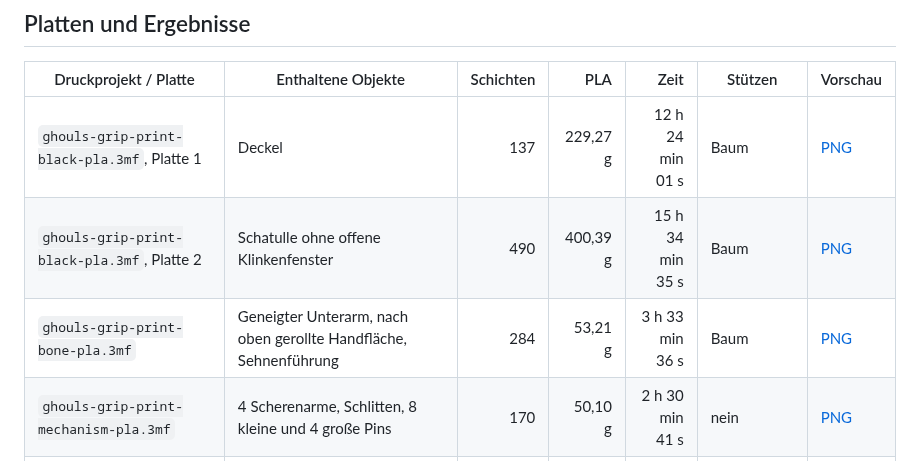
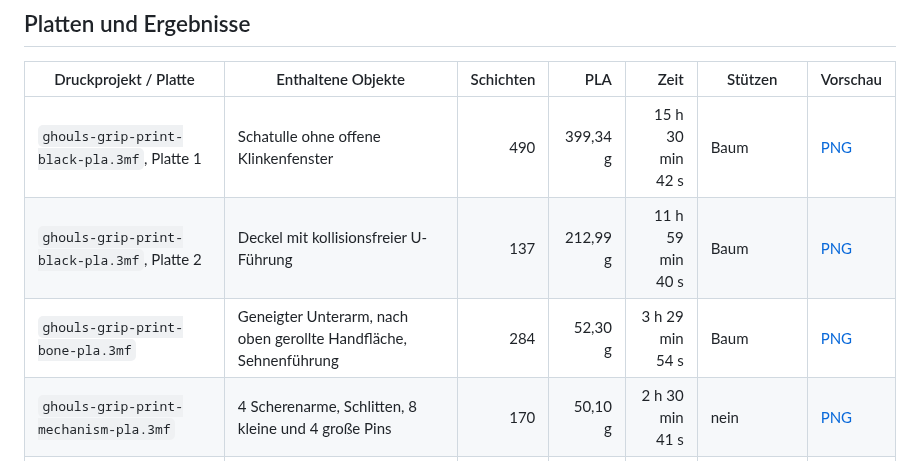
Before and after one commit to harrybin/3d-printing-models, a Markdown page: docs/ghouls-grip-druckvalidierung.md, the part around one of its changes. GitHub-like rendering.

```diff
--- a/docs/ghouls-grip-druckvalidierung.md
+++ b/docs/ghouls-grip-druckvalidierung.md
@@ -28,9 +28,9 @@ Toolpath-conflict-, Out-of-bed-, Empty-layer- oder Invalid-toolpath-Warnung.
 
 | Druckprojekt / Platte | Enthaltene Objekte | Schichten | PLA | Zeit | Stützen | Vorschau |
 | --- | --- | ---: | ---: | ---: | --- | --- |
-| `ghouls-grip-print-black-pla.3mf`, Platte 1 | Deckel | 137 | 229,27 g | 12 h 24 min 01 s | Baum | [PNG](images/ghouls-grip-slices/ghouls-grip-print-black-pla-plate_1.png) |
-| `ghouls-grip-print-black-pla.3mf`, Platte 2 | Schatulle ohne offene Klinkenfenster | 490 | 400,39 g | 15 h 34 min 35 s | Baum | [PNG](images/ghouls-grip-slices/ghouls-grip-print-black-pla-plate_2.png) |
-| `ghouls-grip-print-bone-pla.3mf` | Geneigter Unterarm, nach oben gerollte Handfläche, Sehnenführung | 284 | 53,21 g | 3 h 33 min 36 s | Baum | [PNG](images/ghouls-grip-slices/ghouls-grip-print-bone-pla.png) |
+| `ghouls-grip-print-black-pla.3mf`, Platte 1 | Schatulle ohne offene Klinkenfenster | 490 | 399,34 g | 15 h 30 min 42 s | Baum | [PNG](images/ghouls-grip-slices/ghouls-grip-print-black-pla-plate_1.png) |
+| `ghouls-grip-print-black-pla.3mf`, Platte 2 | Deckel mit kollisionsfreier U-Führung | 137 | 212,99 g | 11 h 59 min 40 s | Baum | [PNG](images/ghouls-grip-slices/ghouls-grip-print-black-pla-plate_2.png) |
+| `ghouls-grip-print-bone-pla.3mf` | Geneigter Unterarm, nach oben gerollte Handfläche, Sehnenführung | 284 | 52,30 g | 3 h 29 min 54 s | Baum | [PNG](images/ghouls-grip-slices/ghouls-grip-print-bone-pla.png) |
 | `ghouls-grip-print-mechanism-pla.3mf` | 4 Scherenarme, Schlitten, 8 kleine und 4 große Pins | 170 | 50,10 g | 2 h 30 min 41 s | nein | [PNG](images/ghouls-grip-slices/ghouls-grip-print-mechanism-pla.png) |
 | `ghouls-grip-print-mechanism-supported-platform-pla.3mf` | Hubjoch | 344 | 46,21 g | 1 h 58 min 44 s | normal/snug | [PNG](images/ghouls-grip-slices/ghouls-grip-print-mechanism-supported-platform-pla.png) |
 | `ghouls-grip-print-mechanism-supported-latch-slider-pla.3mf` | Interner Rastschieber | 344 | 8,94 g | 32 min 29 s | normal/snug | [PNG](images/ghouls-grip-slices/ghouls-grip-print-mechanism-supported-latch-slider-pla.png) |
```
Also changed, not shown: other parts of docs/ghouls-grip-druckvalidierung.md (+22 -21 lines), docs/ghouls-grip-masse-und-bauanleitung.md (+7 -4 lines), docs/ghouls-grip-mechanik-verifikation.md (+2 -1 lines), docs/images/ghouls-grip-deployed.png, docs/images/ghouls-grip-retracted.png, docs/images/ghouls-grip-slice-overview.png, docs/images/ghouls-grip-slices/ghouls-grip-print-black-pla-plate_1.png, docs/images/ghouls-grip-slices/ghouls-grip-print-black-pla-plate_2.png, docs/images/ghouls-grip-slices/ghouls-grip-print-bone-pla.png, 4 other files.
